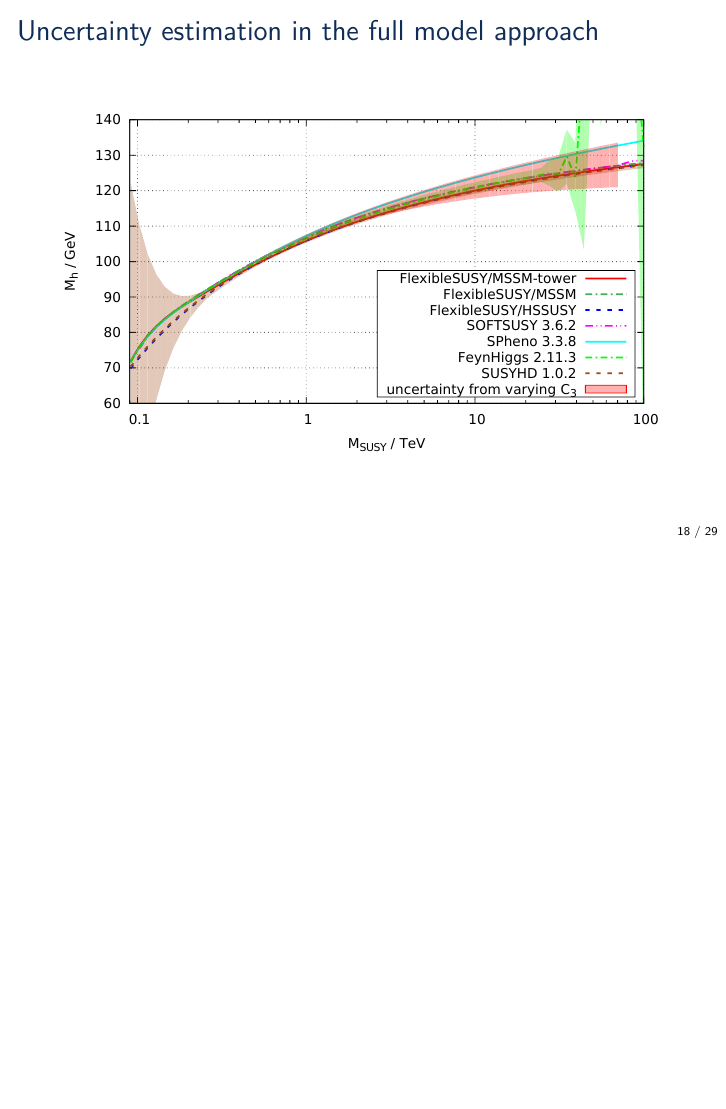
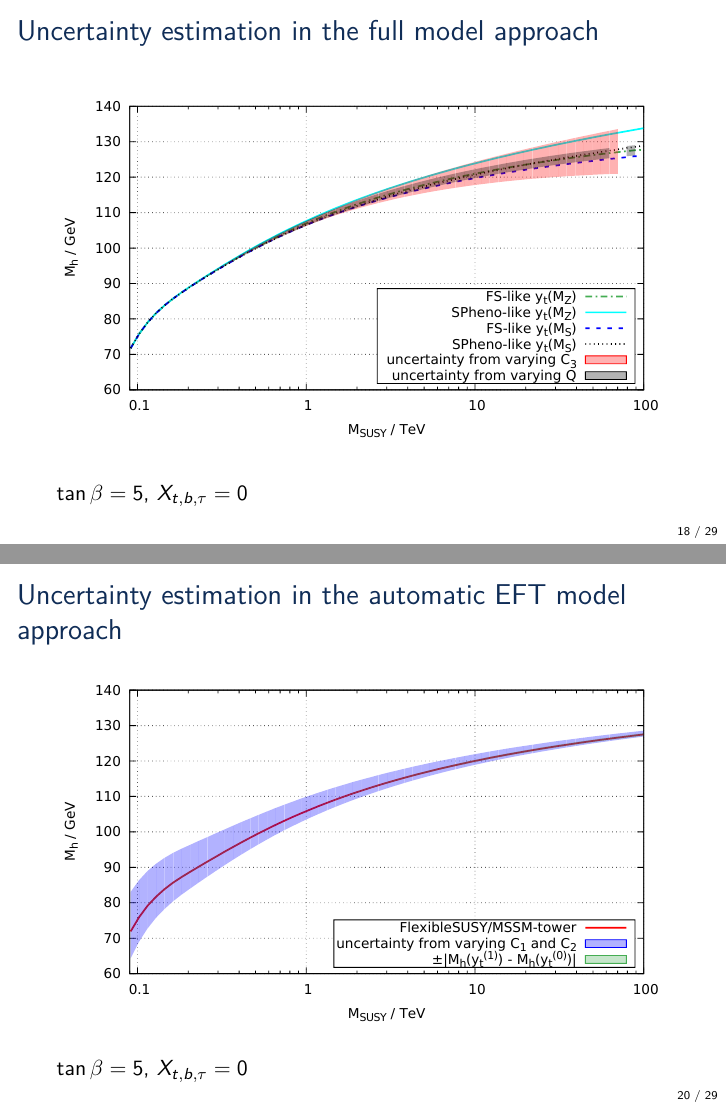
Before and after one commit to Expander/talk-olang-2018, LaTeX slides (talk.tex): page 18 of 66 before the commit and pages 18 and 20 of 66 after it, the two joined at a grey line, the shorter picture padded with empty space. Compiled offline with pdfLaTeX.

Commit message:
use cleaner uncertainty plots

```diff
--- a/talk.tex
+++ b/talk.tex
@@ -369,8 +369,10 @@
 \begin{frame}{Uncertainty estimation in the full model approach}
   \begin{figure}
     \centering
-    \includegraphics[width=\textwidth]{plots/scale_MSSM_uncertainty_MSSM}
+    % \includegraphics[width=\textwidth]{plots/scale_MSSM_uncertainty_MSSM}
+    \includegraphics[width=\textwidth]{plots/scale_MSSM_yt_variants}
   \end{figure}
+  $\tan\beta = 5$, $X_{t,b,\tau} = 0$
 \end{frame}
 
 \begin{frame}{Uncertainty estimation in the automatic EFT model approach}
@@ -387,11 +389,13 @@
   \end{align*}
 \end{frame}
 
-\begin{frame}{Uncertainty estimation in the full model approach}
+\begin{frame}{Uncertainty estimation in the automatic EFT model approach}
   \begin{figure}
     \centering
-    \includegraphics[width=\textwidth]{plots/scale_MSSM_uncertainty_all}
+    % \includegraphics[width=\textwidth]{plots/scale_MSSM_uncertainty_all}
+    \includegraphics[width=\textwidth]{plots/scale_MSSM_uncertainty_tower}
   \end{figure}
+  $\tan\beta = 5$, $X_{t,b,\tau} = 0$
 \end{frame}
 
 %%%%%%%%%%%%%%%%%%%%%%%%%%%%%%%%%%%%%%%%
```
Also changed, not shown: plots/scale_MSSM_uncertainty_MSSM.pdf, plots/scale_MSSM_uncertainty_all.pdf, plots/scale_MSSM_uncertainty_tower.pdf (added), plots/scale_MSSM_yt_variants.pdf (added).
